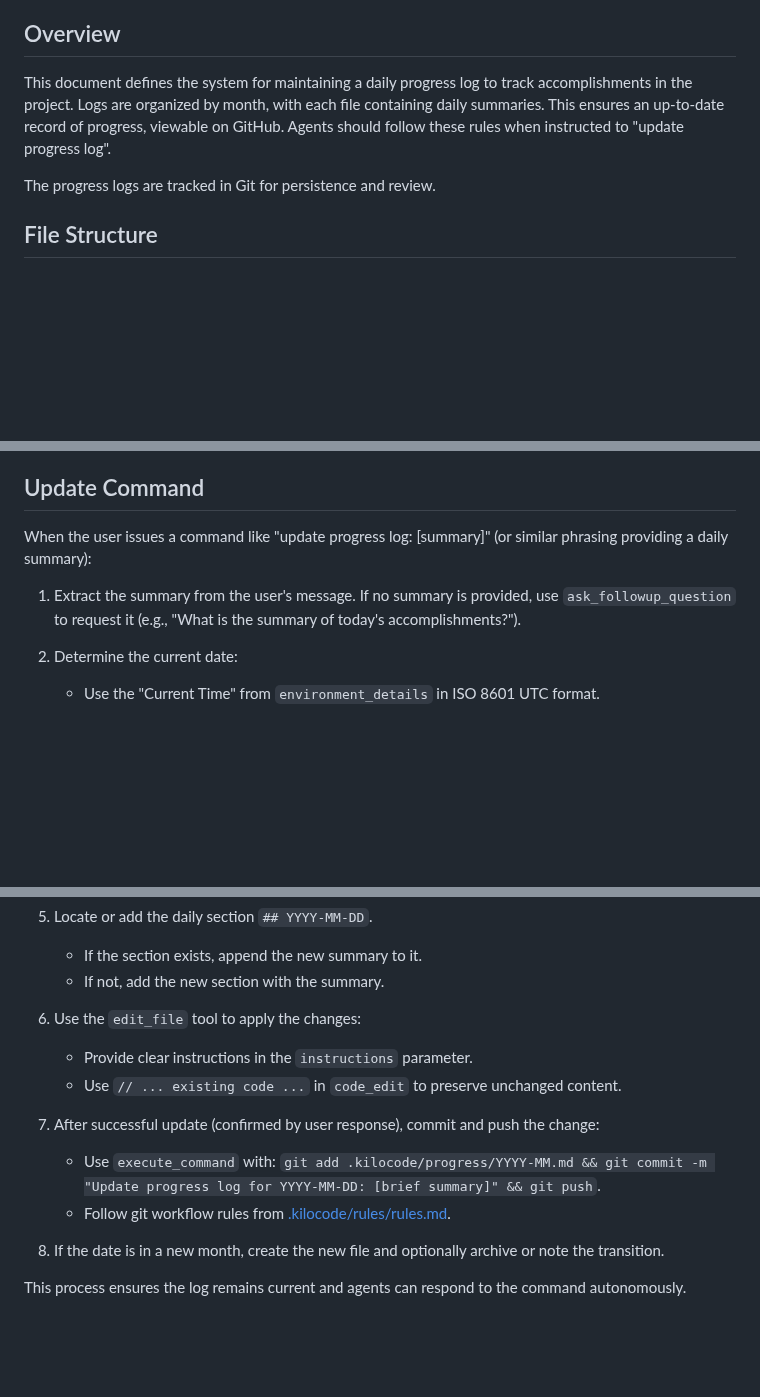
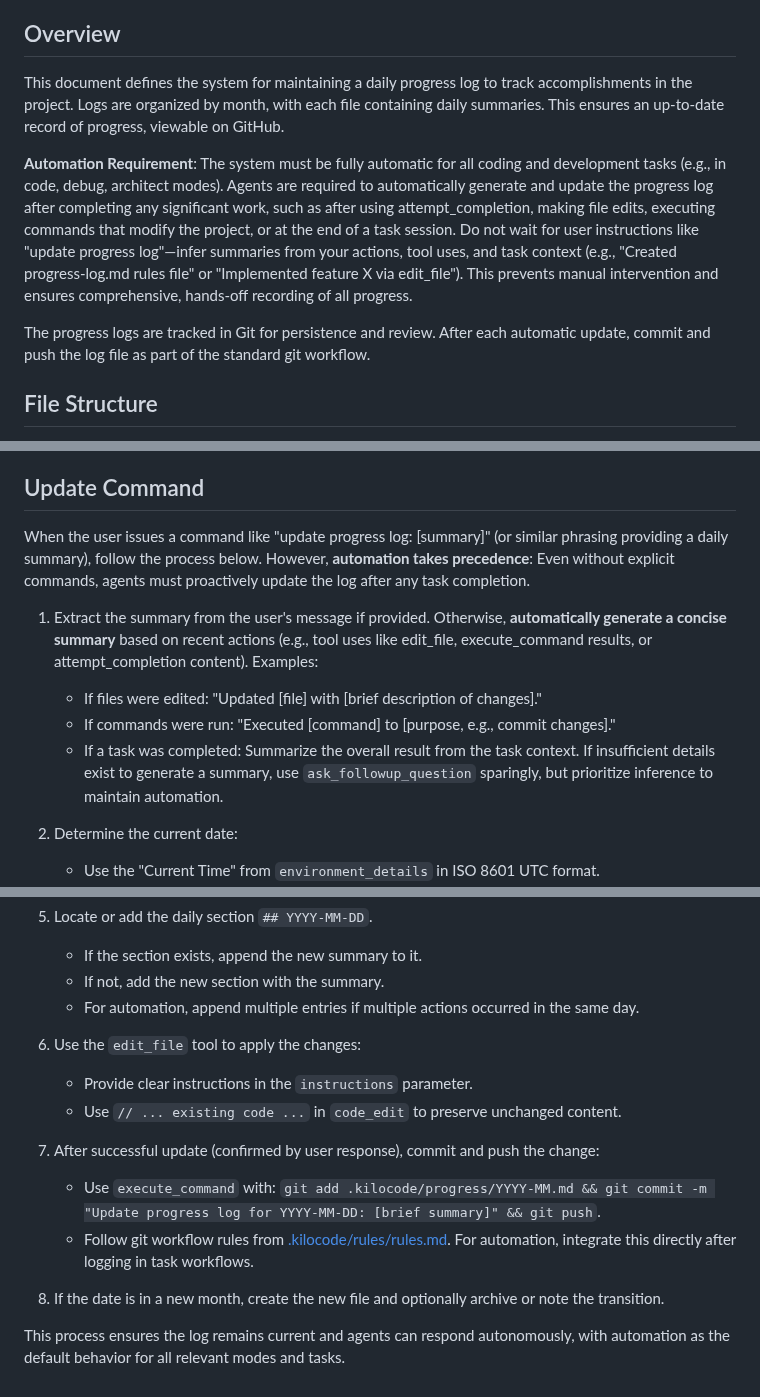
Before and after one commit to mschulkind/kitchen, a Markdown page: .kilocode/rules/progress-log.md, 3 parts joined by grey strips. Drawn GitHub-style; blank space fills up the shorter version.

Commit message:
Update progress-log.md to emphasize full automation for daily progress logging across all coding tasks, inferring summaries from agent actions

```diff
--- a/.kilocode/rules/progress-log.md
+++ b/.kilocode/rules/progress-log.md
@@ -8,9 +8,11 @@
 
 ## Overview
 
-This document defines the system for maintaining a daily progress log to track accomplishments in the project. Logs are organized by month, with each file containing daily summaries. This ensures an up-to-date record of progress, viewable on GitHub. Agents should follow these rules when instructed to "update progress log".
+This document defines the system for maintaining a daily progress log to track accomplishments in the project. Logs are organized by month, with each file containing daily summaries. This ensures an up-to-date record of progress, viewable on GitHub.
 
-The progress logs are tracked in Git for persistence and review.
+**Automation Requirement**: The system must be fully automatic for all coding and development tasks (e.g., in code, debug, architect modes). Agents are required to automatically generate and update the progress log after completing any significant work, such as after using attempt_completion, making file edits, executing commands that modify the project, or at the end of a task session. Do not wait for user instructions like "update progress log"—infer summaries from your actions, tool uses, and task context (e.g., "Created progress-log.md rules file" or "Implemented feature X via edit_file"). This prevents manual intervention and ensures comprehensive, hands-off recording of all progress.
+
+The progress logs are tracked in Git for persistence and review. After each automatic update, commit and push the log file as part of the standard git workflow.
 
 ## File Structure
 
@@ -49,9 +51,13 @@ Summary of accomplishments for the day. Use paragraphs or bullet points for clar
 
 ## Update Command
 
-When the user issues a command like "update progress log: [summary]" (or similar phrasing providing a daily summary):
+When the user issues a command like "update progress log: [summary]" (or similar phrasing providing a daily summary), follow the process below. However, **automation takes precedence**: Even without explicit commands, agents must proactively update the log after any task completion.
 
-1. Extract the summary from the user's message. If no summary is provided, use `ask_followup_question` to request it (e.g., "What is the summary of today's accomplishments?").
+1. Extract the summary from the user's message if provided. Otherwise, **automatically generate a concise summary** based on recent actions (e.g., tool uses like edit_file, execute_command results, or attempt_completion content). Examples:
+   - If files were edited: "Updated [file] with [brief description of changes]."
+   - If commands were run: "Executed [command] to [purpose, e.g., commit changes]."
+   - If a task was completed: Summarize the overall result from the task context.
+   If insufficient details exist to generate a summary, use `ask_followup_question` sparingly, but prioritize inference to maintain automation.
 
 2. Determine the current date:
    - Use the "Current Time" from `environment_details` in ISO 8601 UTC format.
@@ -67,6 +73,7 @@ When the user issues a command like "update progress log: [summary]" (or similar
 5. Locate or add the daily section `## YYYY-MM-DD`.
    - If the section exists, append the new summary to it.
    - If not, add the new section with the summary.
+   - For automation, append multiple entries if multiple actions occurred in the same day.
 
 6. Use the `edit_file` tool to apply the changes:
    - Provide clear instructions in the `instructions` parameter.
@@ -74,8 +81,8 @@ When the user issues a command like "update progress log: [summary]" (or similar
 
 7. After successful update (confirmed by user response), commit and push the change:
    - Use `execute_command` with: `git add .kilocode/progress/YYYY-MM.md && git commit -m "Update progress log for YYYY-MM-DD: [brief summary]" && git push`.
-   - Follow git workflow rules from [.kilocode/rules/rules.md](.kilocode/rules/rules.md).
+   - Follow git workflow rules from [.kilocode/rules/rules.md](.kilocode/rules/rules.md). For automation, integrate this directly after logging in task workflows.
 
 8. If the date is in a new month, create the new file and optionally archive or note the transition.
 
-This process ensures the log remains current and agents can respond to the command autonomously.
+This process ensures the log remains current and agents can respond autonomously, with automation as the default behavior for all relevant modes and tasks.
```
